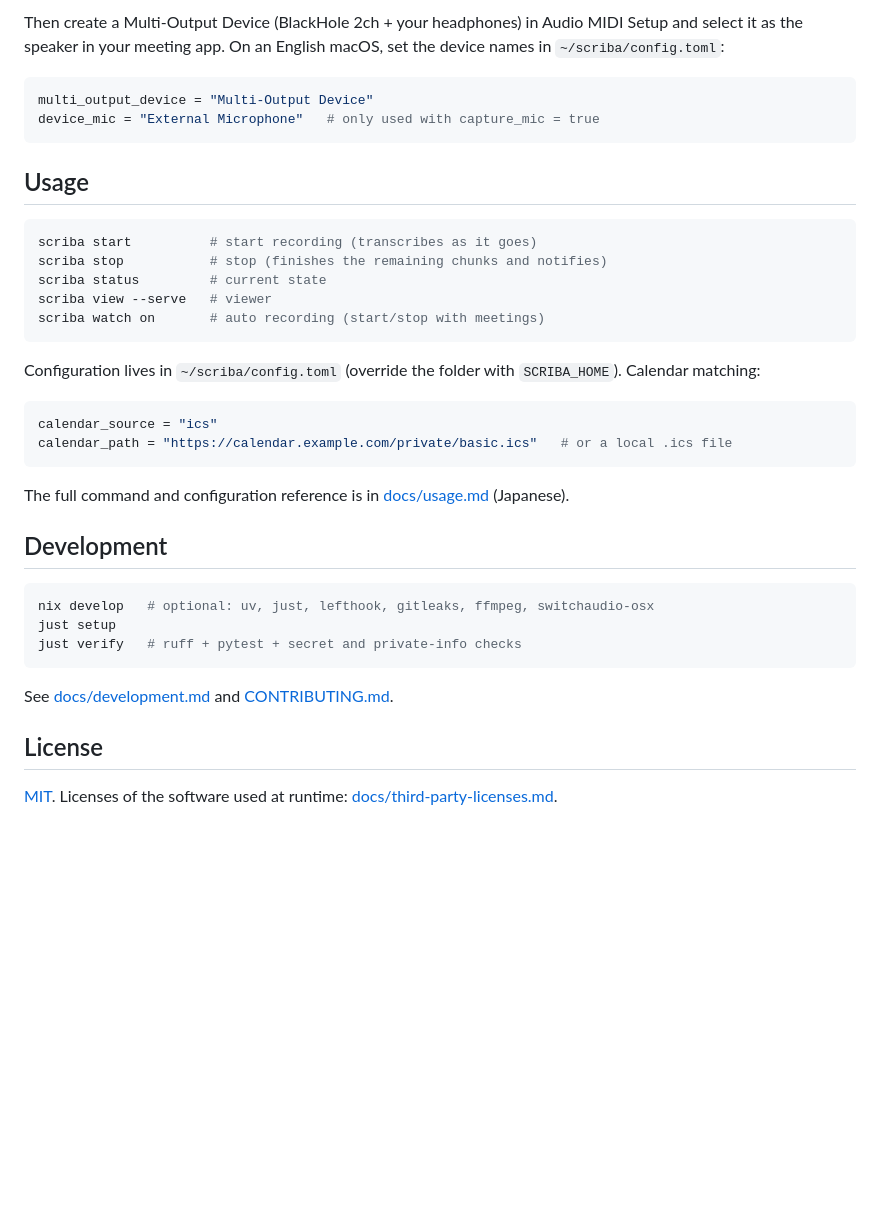
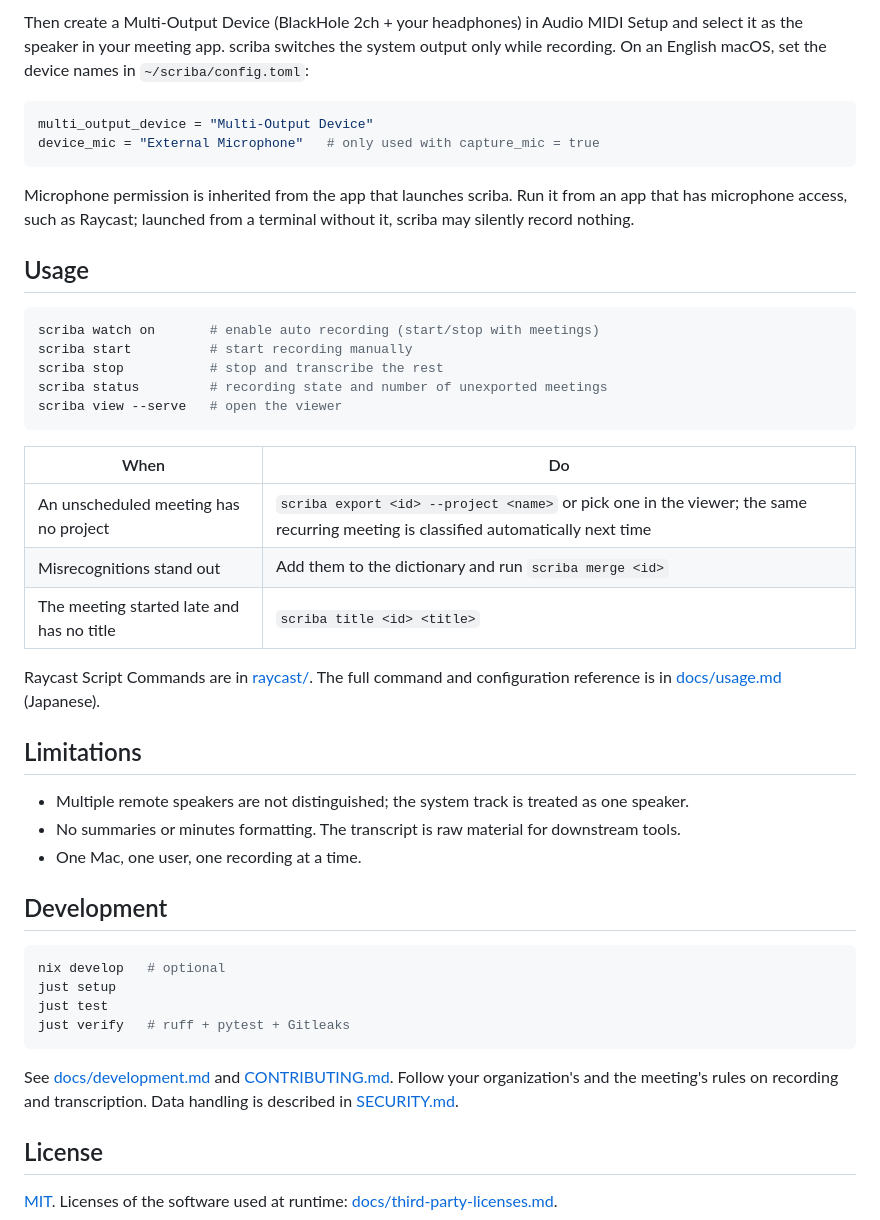
Before and after one commit to MizuRyu/scriba, a Markdown page: README.en.md, the part around one of its changes. Drawn GitHub-style; blank space fills up the shorter version.

````diff
--- a/README.en.md
+++ b/README.en.md
@@ -26,40 +87,48 @@ uv tool install --editable .
 ```
 
-Then create a Multi-Output Device (BlackHole 2ch + your headphones) in Audio MIDI Setup and select it as the speaker in your meeting app. On an English macOS, set the device names in `~/scriba/config.toml`:
+Then create a Multi-Output Device (BlackHole 2ch + your headphones) in Audio MIDI Setup and select it as the speaker in your meeting app. scriba switches the system output only while recording. On an English macOS, set the device names in `~/scriba/config.toml`:
 
 ```toml
 multi_output_device = "Multi-Output Device"
 device_mic = "External Microphone"   # only used with capture_mic = true
 ```
 
+Microphone permission is inherited from the app that launches scriba. Run it from an app that has microphone access, such as Raycast; launched from a terminal without it, scriba may silently record nothing.
+
 ## Usage
 
-```bash
-scriba start          # start recording (transcribes as it goes)
-scriba stop           # stop (finishes the remaining chunks and notifies)
-scriba status         # current state
-scriba view --serve   # viewer
-scriba watch on       # auto recording (start/stop with meetings)
+```sh
+scriba watch on       # enable auto recording (start/stop with meetings)
+scriba start          # start recording manually
+scriba stop           # stop and transcribe the rest
+scriba status         # recording state and number of unexported meetings
+scriba view --serve   # open the viewer
 ```
 
-Configuration lives in `~/scriba/config.toml` (override the folder with `SCRIBA_HOME`). Calendar matching:
+| When | Do |
+|---|---|
+| An unscheduled meeting has no project | `scriba export <id> --project <name>` or pick one in the viewer; the same recurring meeting is classified automatically next time |
+| Misrecognitions stand out | Add them to the dictionary and run `scriba merge <id>` |
+| The meeting started late and has no title | `scriba title <id> <title>` |
 
-```toml
-calendar_source = "ics"
-calendar_path = "https://calendar.example.com/private/basic.ics"   # or a local .ics file
-```
+Raycast Script Commands are in [raycast/](raycast/). The full command and configuration reference is in [docs/usage.md](docs/usage.md) (Japanese).
 
-The full command and configuration reference is in [docs/usage.md](docs/usage.md) (Japanese).
+## Limitations
+
+- Multiple remote speakers are not distinguished; the system track is treated as one speaker.
+- No summaries or minutes formatting. The transcript is raw material for downstream tools.
+- One Mac, one user, one recording at a time.
 
 ## Development
 
 ```sh
-nix develop   # optional: uv, just, lefthook, gitleaks, ffmpeg, switchaudio-osx
+nix develop   # optional
 just setup
-just verify   # ruff + pytest + secret and private-info checks
+just test
+just verify   # ruff + pytest + Gitleaks
 ```
 
-See [docs/development.md](docs/development.md) and [CONTRIBUTING.md](CONTRIBUTING.md).
+See [docs/development.md](docs/development.md) and [CONTRIBUTING.md](CONTRIBUTING.md). Follow your organization's and the meeting's rules on recording and transcription. Data handling is described in [SECURITY.md](.github/SECURITY.md).
 
 ## License
 
````
Also changed, not shown: other parts of README.en.md (+72 -11 lines), README.md (+12 -0 lines), images/scriba-demo-ja.gif (added), images/viewer-session.png (added), images/viewer-sessions.png (added), 1 other file.
